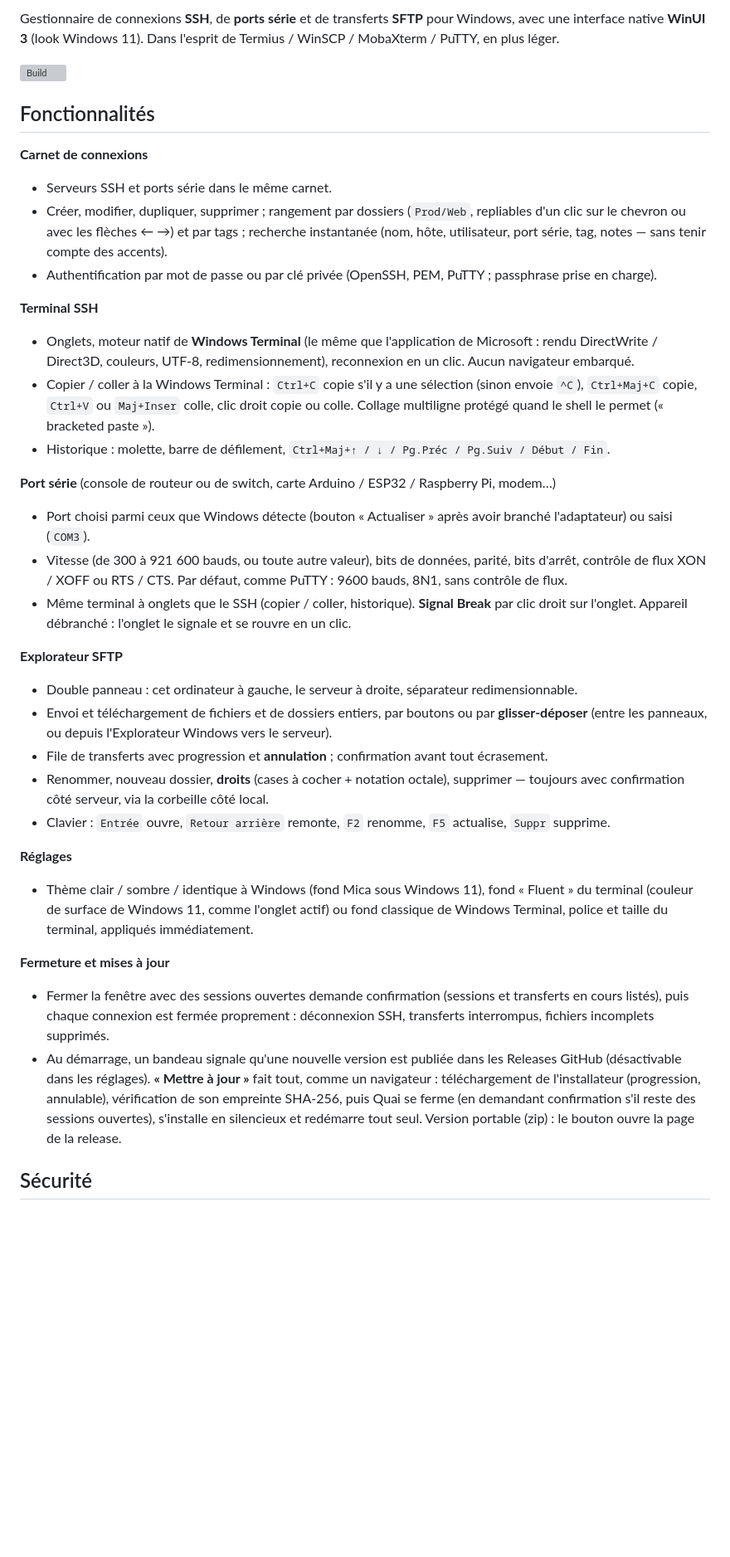
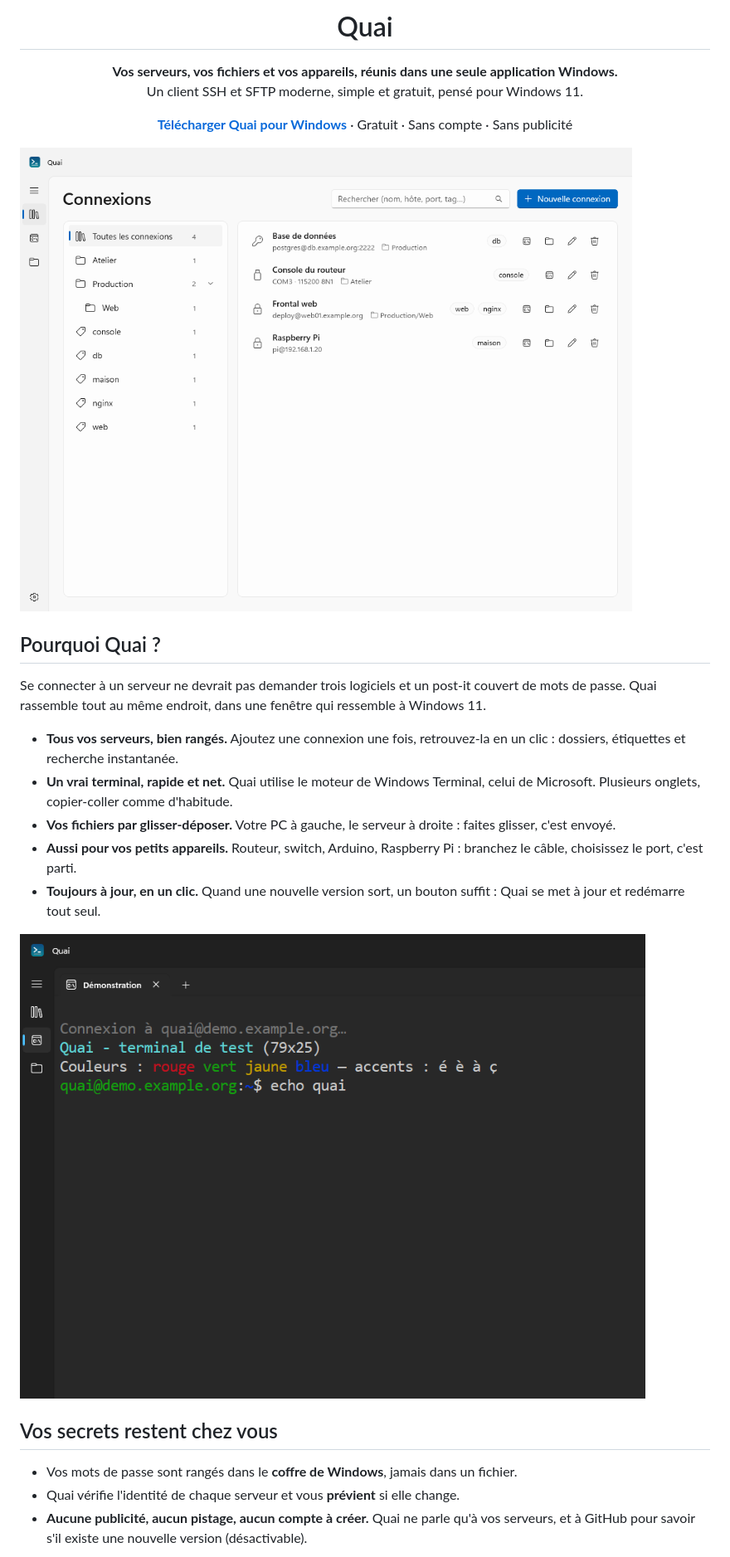
Before and after one commit to memton80/quai-ssh, a Markdown page: README.md, the part around one of its changes. Shown at 83% size. GitHub-like rendering; pictures changed too: docs/images/connexions.png (added), docs/images/terminal.png (added); blank space fills up the shorter version; grey boxes are pictures that could not be loaded.

Commit message:
docs: README de présentation, simple, avec captures de l'application
Co-Authored-By: Claude Opus 5.5 <noreply@anthropic.com>
Claude-Session: https://claude.ai/code/session_01Fby7LpvqZrYBUBe3TPgDzT

```diff
--- a/README.md
+++ b/README.md
@@ -2,38 +4,33 @@
 
-Gestionnaire de connexions **SSH**, de **ports série** et de transferts **SFTP** pour Windows, avec une interface native **WinUI 3** (look Windows 11). Dans l'esprit de Termius / WinSCP / MobaXterm / PuTTY, en plus léger.
+<h1 align="center">Quai</h1>
 
-[![Build](https://github.com/memton80/quai-ssh/actions/workflows/build.yml/badge.svg)](https://github.com/memton80/quai-ssh/actions/workflows/build.yml)
+<p align="center">
+  <b>Vos serveurs, vos fichiers et vos appareils, réunis dans une seule application Windows.</b><br>
+  Un client SSH et SFTP moderne, simple et gratuit, pensé pour Windows 11.
+</p>
 
-## Fonctionnalités
+<p align="center">
+  <a href="https://github.com/memton80/quai-ssh/releases/latest"><b>Télécharger Quai pour Windows</b></a>
+  · Gratuit · Sans compte · Sans publicité
+</p>
 
-**Carnet de connexions**
-- Serveurs SSH et ports série dans le même carnet.
-- Créer, modifier, dupliquer, supprimer ; rangement par dossiers (`Prod/Web`, repliables d'un clic sur le chevron ou avec les flèches ← →) et par tags ; recherche instantanée (nom, hôte, utilisateur, port série, tag, notes — sans tenir compte des accents).
-- Authentification par mot de passe ou par clé privée (OpenSSH, PEM, PuTTY ; passphrase prise en charge).
+![Le carnet de connexions de Quai : dossiers, étiquettes et recherche](docs/images/connexions.png)
 
-**Terminal SSH**
-- Onglets, moteur natif de **Windows Terminal** (le même que l'application de Microsoft : rendu DirectWrite / Direct3D, couleurs, UTF-8, redimensionnement), reconnexion en un clic. Aucun navigateur embarqué.
-- Copier / coller à la Windows Terminal : `Ctrl+C` copie s'il y a une sélection (sinon envoie `^C`), `Ctrl+Maj+C` copie, `Ctrl+V` ou `Maj+Inser` colle, clic droit copie ou colle. Collage multiligne protégé quand le shell le permet (« bracketed paste »).
-- Historique : molette, barre de défilement, `Ctrl+Maj+↑ / ↓ / Pg.Préc / Pg.Suiv / Début / Fin`.
+## Pourquoi Quai ?
 
-**Port série** (console de routeur ou de switch, carte Arduino / ESP32 / Raspberry Pi, modem…)
-- Port choisi parmi ceux que Windows détecte (bouton « Actualiser » après avoir branché l'adaptateur) ou saisi (`COM3`).
-- Vitesse (de 300 à 921 600 bauds, ou toute autre valeur), bits de données, parité, bits d'arrêt, contrôle de flux XON / XOFF ou RTS / CTS. Par défaut, comme PuTTY : 9600 bauds, 8N1, sans contrôle de flux.
-- Même terminal à onglets que le SSH (copier / coller, historique). **Signal Break** par clic droit sur l'onglet. Appareil débranché : l'onglet le signale et se rouvre en un clic.
+Se connecter à un serveur ne devrait pas demander trois logiciels et un post-it couvert de mots de passe. Quai rassemble tout au même endroit, dans une fenêtre qui ressemble à Windows 11.
 
-**Explorateur SFTP**
-- Double panneau : cet ordinateur à gauche, le serveur à droite, séparateur redimensionnable.
-- Envoi et téléchargement de fichiers et de dossiers entiers, par boutons ou par **glisser-déposer** (entre les panneaux, ou depuis l'Explorateur Windows vers le serveur).
-- File de transferts avec progression et **annulation** ; confirmation avant tout écrasement.
-- Renommer, nouveau dossier, **droits** (cases à cocher + notation octale), supprimer — toujours avec confirmation côté serveur, via la corbeille côté local.
-- Clavier : `Entrée` ouvre, `Retour arrière` remonte, `F2` renomme, `F5` actualise, `Suppr` supprime.
+- **Tous vos serveurs, bien rangés.** Ajoutez une connexion une fois, retrouvez-la en un clic : dossiers, étiquettes et recherche instantanée.
+- **Un vrai terminal, rapide et net.** Quai utilise le moteur de Windows Terminal, celui de Microsoft. Plusieurs onglets, copier-coller comme d'habitude.
+- **Vos fichiers par glisser-déposer.** Votre PC à gauche, le serveur à droite : faites glisser, c'est envoyé.
+- **Aussi pour vos petits appareils.** Routeur, switch, Arduino, Raspberry Pi : branchez le câble, choisissez le port, c'est parti.
+- **Toujours à jour, en un clic.** Quand une nouvelle version sort, un bouton suffit : Quai se met à jour et redémarre tout seul.
 
-**Réglages**
-- Thème clair / sombre / identique à Windows (fond Mica sous Windows 11), fond « Fluent » du terminal (couleur de surface de Windows 11, comme l'onglet actif) ou fond classique de Windows Terminal, police et taille du terminal, appliqués immédiatement.
+![Le terminal de Quai en thème sombre](docs/images/terminal.png)
 
-**Fermeture et mises à jour**
-- Fermer la fenêtre avec des sessions ouvertes demande confirmation (sessions et transferts en cours listés), puis chaque connexion est fermée proprement : déconnexion SSH, transferts interrompus, fichiers incomplets supprimés.
-- Au démarrage, un bandeau signale qu'une nouvelle version est publiée dans les Releases GitHub (désactivable dans les réglages). **« Mettre à jour »** fait tout, comme un navigateur : téléchargement de l'installateur (progression, annulable), vérification de son empreinte SHA-256, puis Quai se ferme (en demandant confirmation s'il reste des sessions ouvertes), s'installe en silencieux et redémarre tout seul. Version portable (zip) : le bouton ouvre la page de la release.
+## Vos secrets restent chez vous
 
-## Sécurité
+- Vos mots de passe sont rangés dans le **coffre de Windows**, jamais dans un fichier.
+- Quai vérifie l'identité de chaque serveur et vous **prévient** si elle change.
+- **Aucune publicité, aucun pistage, aucun compte à créer.** Quai ne parle qu'à vos serveurs, et à GitHub pour savoir s'il existe une nouvelle version (désactivable).
 
```
Also changed, not shown: other parts of README.md (+17 -66 lines), docs/images/fichiers.png (added), docs/images/logo.png (added).
